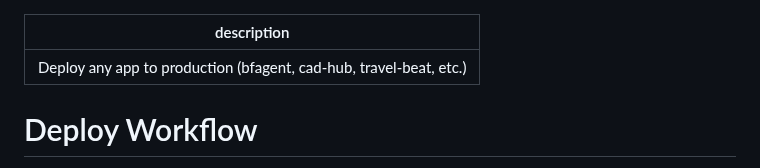
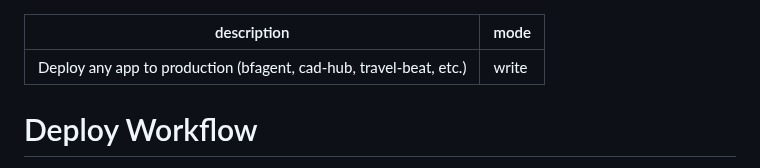
Before and after one commit to achimdehnert/cad-hub, a Markdown page: .windsurf/workflows/deploy.md, the part around the change. Drawn GitHub-style.

Commit message:
chore(workflows): sync deploy.md from platform

```diff
--- a/.windsurf/workflows/deploy.md
+++ b/.windsurf/workflows/deploy.md
@@ -1,5 +1,6 @@
 ---
 description: Deploy any app to production (bfagent, cad-hub, travel-beat, etc.)
+mode: write
 ---
 
 # Deploy Workflow
```
